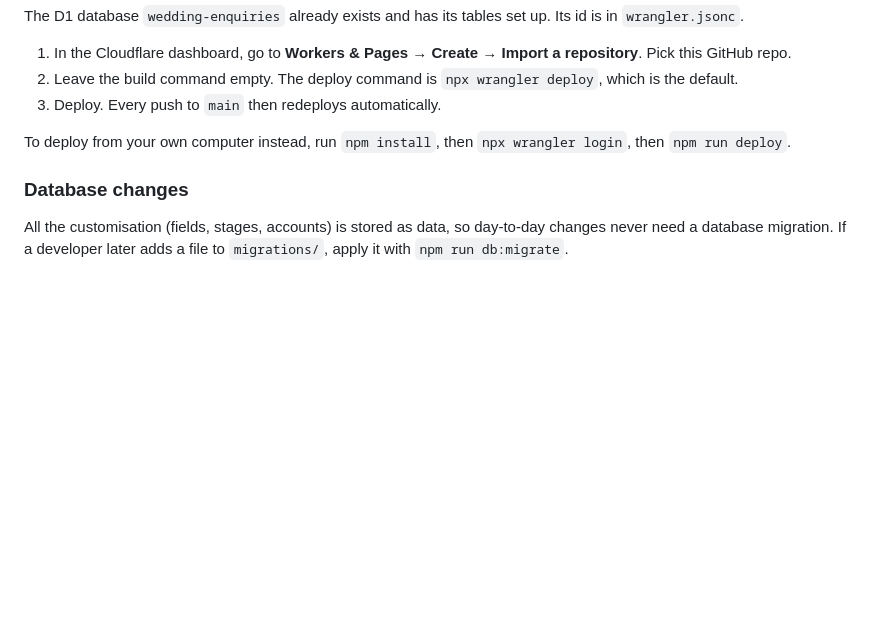
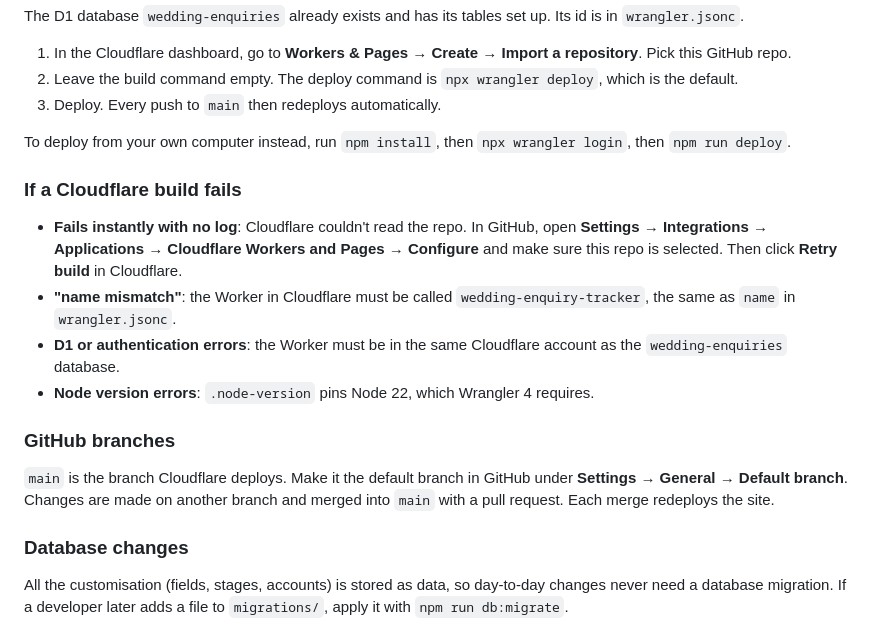
Before and after one commit to lincolnrieger/wedding-enquiry-tracker, a Markdown page: README.md, the part around the change. Drawn GitHub-style; blank space fills up the shorter version.

Commit message:
README: deploy troubleshooting and branch setup
Co-Authored-By: Claude Opus 5.5 <noreply@anthropic.com>
Claude-Session: https://claude.ai/code/session_01SGH7BqP5S21xt9kGUp2vMC

```diff
--- a/README.md
+++ b/README.md
@@ -32,6 +32,17 @@ The D1 database `wedding-enquiries` already exists and has its tables set up. It
 
 To deploy from your own computer instead, run `npm install`, then `npx wrangler login`, then `npm run deploy`.
 
+### If a Cloudflare build fails
+
+- **Fails instantly with no log**: Cloudflare couldn't read the repo. In GitHub, open **Settings → Integrations → Applications → Cloudflare Workers and Pages → Configure** and make sure this repo is selected. Then click **Retry build** in Cloudflare.
+- **"name mismatch"**: the Worker in Cloudflare must be called `wedding-enquiry-tracker`, the same as `name` in `wrangler.jsonc`.
+- **D1 or authentication errors**: the Worker must be in the same Cloudflare account as the `wedding-enquiries` database.
+- **Node version errors**: `.node-version` pins Node 22, which Wrangler 4 requires.
+
+### GitHub branches
+
+`main` is the branch Cloudflare deploys. Make it the default branch in GitHub under **Settings → General → Default branch**. Changes are made on another branch and merged into `main` with a pull request. Each merge redeploys the site.
+
 ### Database changes
 
 All the customisation (fields, stages, accounts) is stored as data, so day-to-day changes never need a database migration. If a developer later adds a file to `migrations/`, apply it with `npm run db:migrate`.
```
